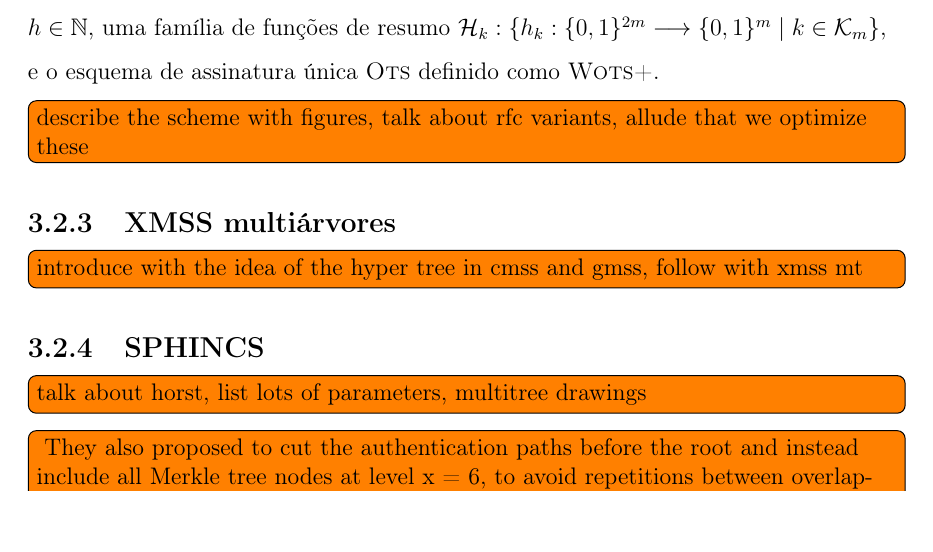
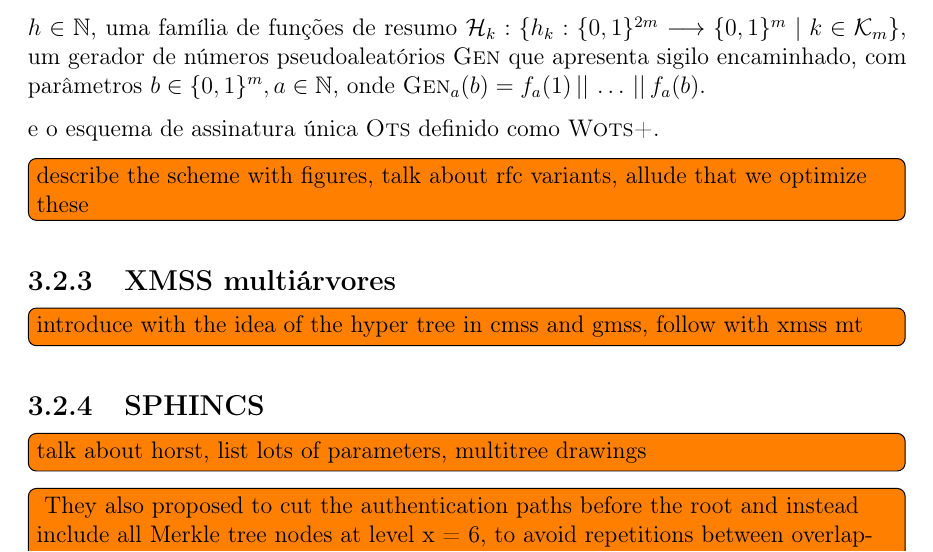
Before and after one commit to zambonin/bsc, a LaTeX document (bsc.tex): part of page 24 of 29, cut so that both start at the same text, the shorter picture padded with empty space. Compiled offline with pdfLaTeX.

Commit message:
sharelatex: update bsc.tex from r17424 to r17514

```diff
--- a/bsc.tex
+++ b/bsc.tex
@@ -1315,7 +1315,7 @@ A descrição original deste esquema utiliza instâncias de um esquema de assina
 
 Assim, tome um parâmetro de segurança $m$ e o parâmetro de Winternitz $w$, a família de funções $\mathcal{F}_k : \{f_k : \binwds{m} \longrightarrow \binwds{m} \mid k \in
 \mathcal{K}_m\}$, a altura da árvore de Merkle $h \in \mathbb{N}$, uma família de funções de resumo $\hh{}_k : \{h_k : \binwds{2m} \longrightarrow \binwds{m} \mid k \in
-\mathcal{K}_m\}$,
+\mathcal{K}_m\}$, um gerador de números pseudoaleatórios \textsc{Gen} que apresenta sigilo encaminhado, com parâmetros $b \in \binwds{m}, a \in \mathbb{N}$, onde $\textsc{Gen}_{a}(b) = f_a(1) \concat \dots \concat f_a(b)$.
 
 
 e o esquema de assinatura única \textsc{Ots} definido como \textsc{Wots+}.
```
